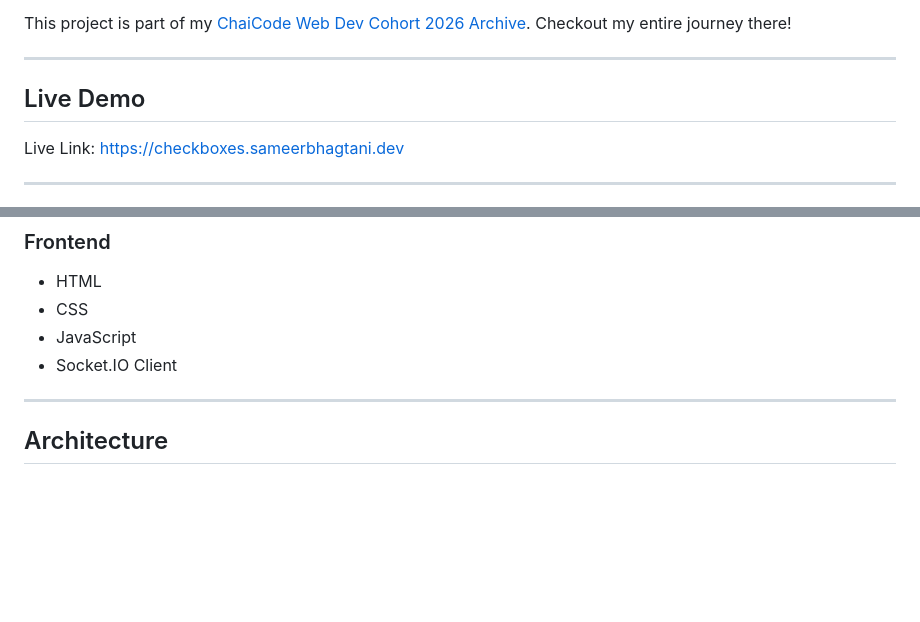
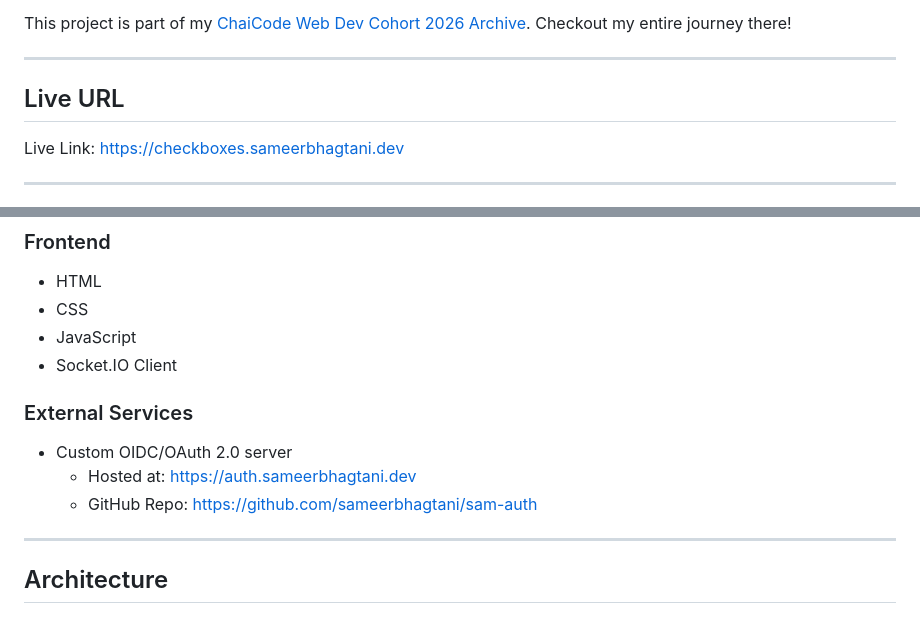
Before and after one commit to sameerbhagtani/one-million-checkboxes, a Markdown page: README.md, 2 parts joined by grey strips. Drawn GitHub-style; blank space fills up the shorter version.

Commit message:
minor change in README

```diff
--- a/README.md
+++ b/README.md
@@ -14,7 +14,7 @@ This project is part of my [ChaiCode Web Dev Cohort 2026 Archive](https://github
 
 ---
 
-## Live Demo
+## Live URL
 
 Live Link: https://checkboxes.sameerbhagtani.dev
 
@@ -54,6 +54,12 @@ Live Link: https://checkboxes.sameerbhagtani.dev
 - CSS
 - JavaScript
 - Socket.IO Client
+
+### External Services
+
+- Custom OIDC/OAuth 2.0 server
+    - Hosted at: https://auth.sameerbhagtani.dev
+    - GitHub Repo: https://github.com/sameerbhagtani/sam-auth
 
 ---
 
```
